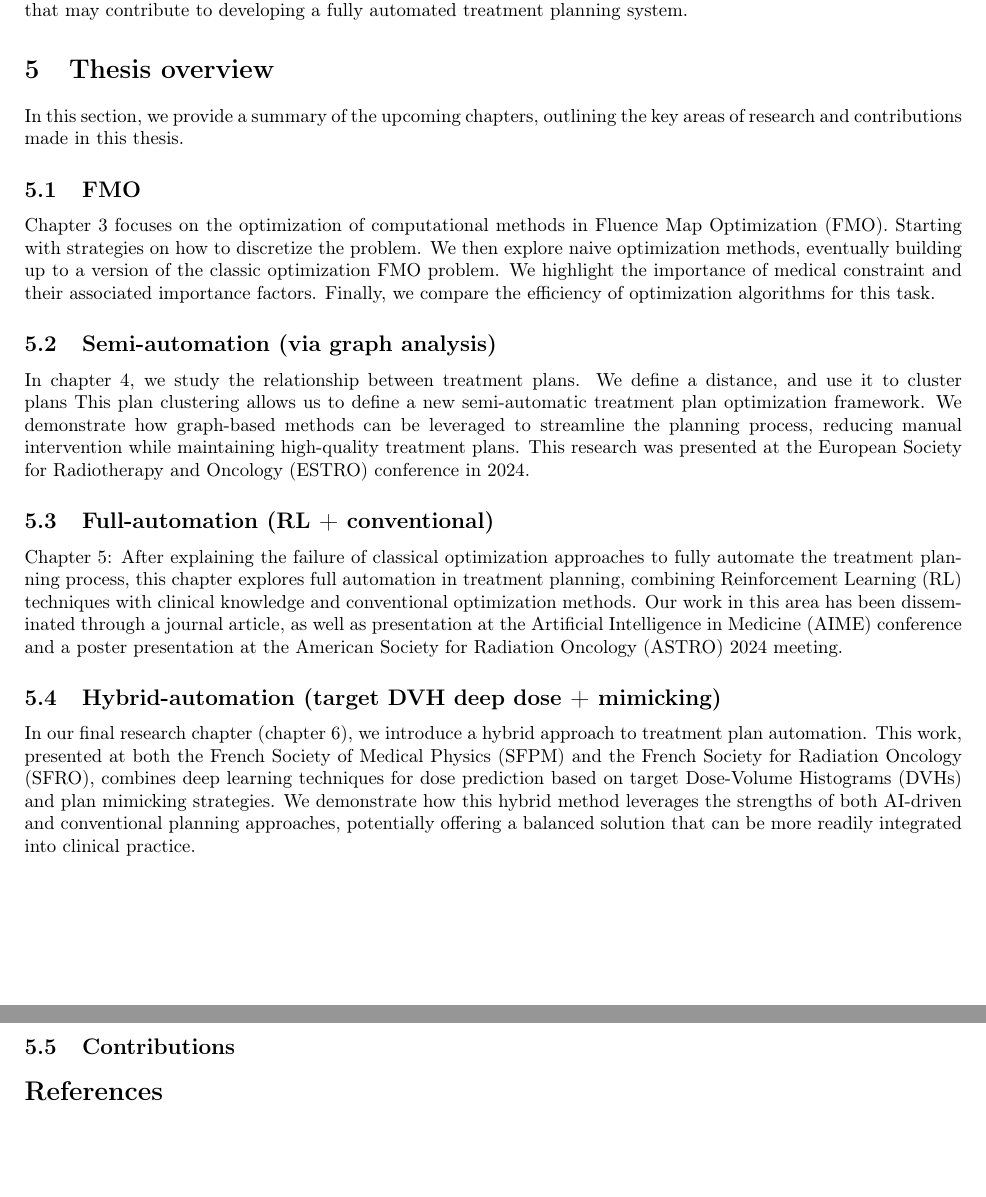
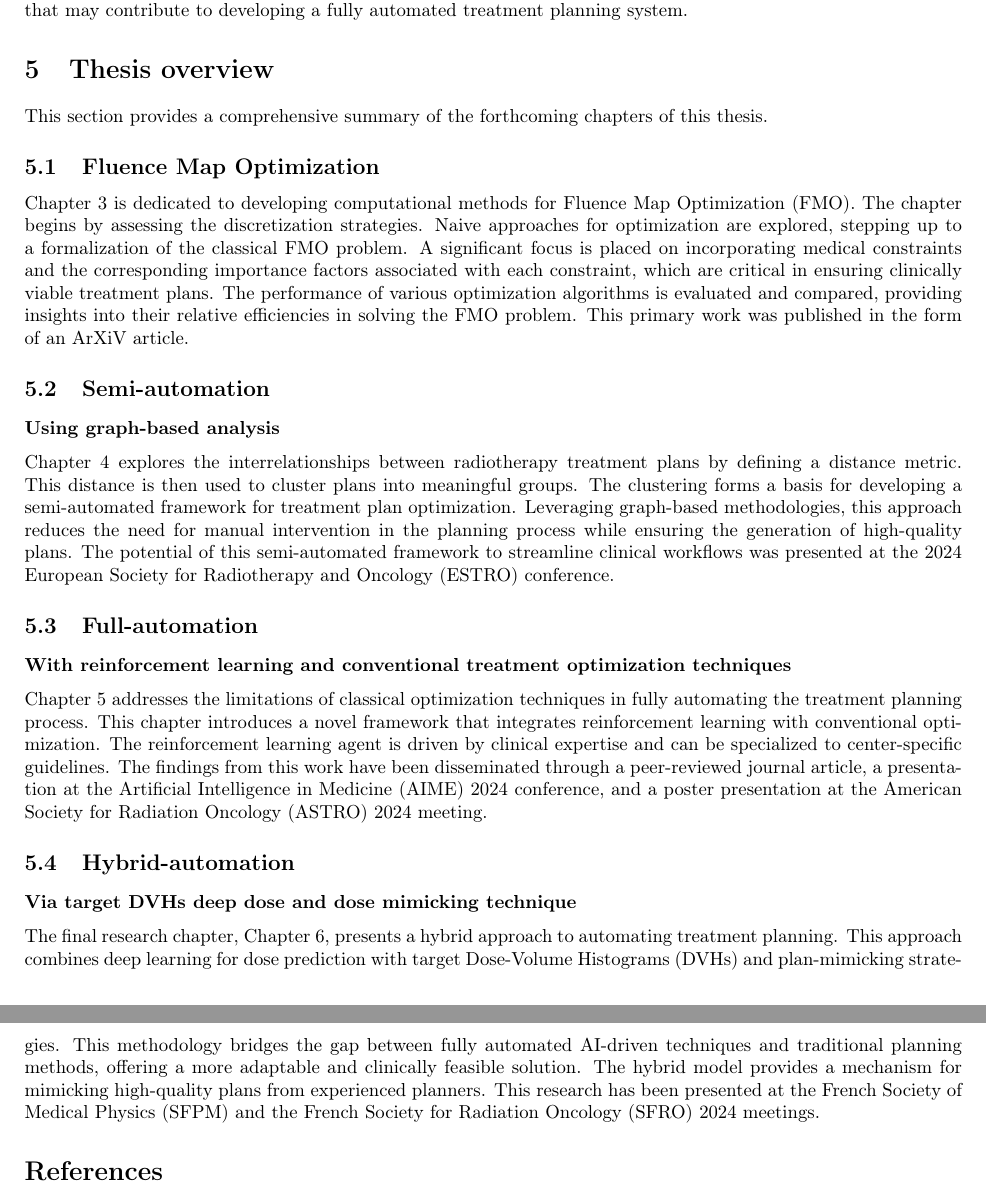
Before and after one commit to pauldubois98/PhD, a LaTeX paper (2_introduction/2_main.tex, which reads 2_introduction/2_content.tex): two parts of pages 3 and 4 of 6, joined at a grey line, cut so that both start at the same text, the shorter picture padded with empty space. Compiled offline with pdfLaTeX.

Commit message:
wrotethesis overview

```diff
--- a/2_introduction/2_content.tex
+++ b/2_introduction/2_content.tex
@@ -60,36 +60,35 @@ The challenges associated with automating radiotherapy treatment planning remain
 This thesis addresses this critical issue by proposing advancements in key areas that may contribute to developing a fully automated treatment planning system.
 
 \section{Thesis overview}
-In this section, we provide a summary of the upcoming chapters, outlining the key areas of research and contributions made in this thesis.
+This section provides a comprehensive summary of the forthcoming chapters of this thesis.
 
-\subsection{FMO}
-Chapter 3 focuses on the optimization of computational methods in Fluence Map Optimization (FMO).
-Starting with strategies on how to discretize the problem.
-We then explore naive optimization methods, eventually building up to a version of the classic optimization FMO problem.
-We highlight the importance of medical constraint and their associated importance factors.
-Finally, we compare the efficiency of optimization algorithms for this task.
+\subsection{Fluence Map Optimization}
+Chapter 3 is dedicated to developing computational methods for Fluence Map Optimization (FMO).
+The chapter begins by assessing the discretization strategies.
+Naive approaches for optimization are explored, stepping up to a formalization of the classical FMO problem.
+A significant focus is placed on incorporating medical constraints and the corresponding importance factors associated with each constraint, which are critical in ensuring clinically viable treatment plans.
+The performance of various optimization algorithms is evaluated and compared, providing insights into their relative efficiencies in solving the FMO problem.
+This primary work was published in the form of an ArXiV article.
 
-\subsection{Semi-automation (via graph analysis)}
-In chapter 4, we study the relationship between treatment plans.
-We define a distance, and use it to cluster plans
-This plan clustering allows us to define a new semi-automatic treatment plan optimization framework.
-We demonstrate how graph-based methods can be leveraged to streamline the planning process, reducing manual intervention while maintaining high-quality treatment plans.
-This research was presented at the European Society for Radiotherapy and Oncology (ESTRO) conference in 2024.
+\subsection{Semi-automation}
+\subsubsection*{Using graph-based analysis}
+Chapter 4 explores the interrelationships between radiotherapy treatment plans by defining a distance metric.
+This distance is then used to cluster plans into meaningful groups.
+The clustering forms a basis for developing a semi-automated framework for treatment plan optimization.
+Leveraging graph-based methodologies, this approach reduces the need for manual intervention in the planning process while ensuring the generation of high-quality plans.
+The potential of this semi-automated framework to streamline clinical workflows was presented at the 2024 European Society for Radiotherapy and Oncology (ESTRO) conference.
 
-\subsection{Full-automation (RL + conventional)}
-Chapter 5: After explaining the failure of classical optimization approaches to fully automate the treatment planning process, this chapter explores full automation in treatment planning, combining Reinforcement Learning (RL) techniques with clinical knowledge and conventional optimization methods.
-Our work in this area has been disseminated through a journal article, as well as presentation at the Artificial Intelligence in Medicine (AIME) conference and a poster presentation at the American Society for Radiation Oncology (ASTRO) 2024 meeting.
+\subsection{Full-automation}
+\subsubsection*{With reinforcement learning and conventional treatment optimization techniques}
+Chapter 5 addresses the limitations of classical optimization techniques in fully automating the treatment planning process.
+This chapter introduces a novel framework that integrates reinforcement learning with conventional optimization.
+The reinforcement learning agent is driven by clinical expertise and can be specialized to center-specific guidelines.
+The findings from this work have been disseminated through a peer-reviewed journal article, a presentation at the Artificial Intelligence in Medicine (AIME) 2024 conference, and a poster presentation at the American Society for Radiation Oncology (ASTRO) 2024 meeting.
 
-\subsection{Hybrid-automation (target DVH deep dose + mimicking)}
-In our final research chapter (chapter 6), we introduce a hybrid approach to treatment plan automation.
-This work, presented at both the French Society of Medical Physics (SFPM) and the French Society for Radiation Oncology (SFRO), combines deep learning techniques for dose prediction based on target Dose-Volume Histograms (DVHs) and plan mimicking strategies.
-We demonstrate how this hybrid method leverages the strengths of both AI-driven and conventional planning approaches, potentially offering a balanced solution that can be more readily integrated into clinical practice.
-
-\subsection{Contributions}
-% articles
-% orals
-% posters
-% arxiv
-
-% lectures
-% tutorials
+\subsection{Hybrid-automation}
+\subsubsection*{Via target DVHs deep dose and dose mimicking technique}
+The final research chapter, Chapter 6, presents a hybrid approach to automating treatment planning.
+This approach combines deep learning for dose prediction with target Dose-Volume Histograms (DVHs) and plan-mimicking strategies.
+This methodology bridges the gap between fully automated AI-driven techniques and traditional planning methods, offering a more adaptable and clinically feasible solution.
+The hybrid model provides a mechanism for mimicking high-quality plans from experienced planners.
+This research has been presented at the French Society of Medical Physics (SFPM) and the French Society for Radiation Oncology (SFRO) 2024 meetings.
```
